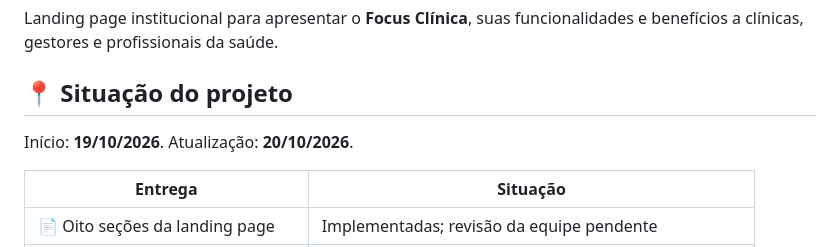
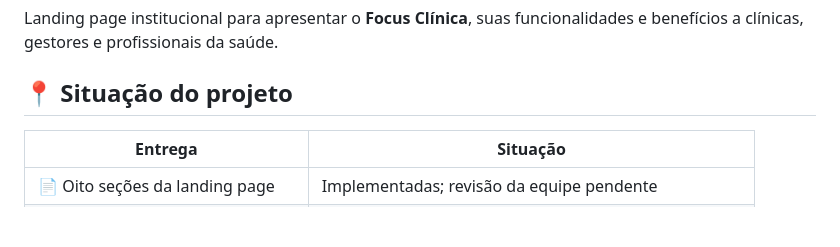
Before and after one commit to Lcsf-dev/landing-page-focus-clinica, a Markdown page: README.md, the part around the change. GitHub-like rendering; blank space fills up the shorter version.

Commit message:
docs: remover datas de inicio e atualizacao do README

```diff
--- a/README.md
+++ b/README.md
@@ -3,8 +3,6 @@
 Landing page institucional para apresentar o **Focus Clínica**, suas funcionalidades e benefícios a clínicas, gestores e profissionais da saúde.
 
 ## 📍 Situação do projeto
-
-Início: **19/10/2026**. Atualização: **20/10/2026**.
 
 | Entrega | Situação |
 | --- | --- |
```
